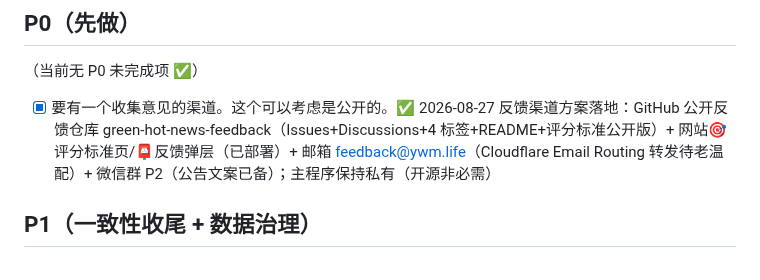
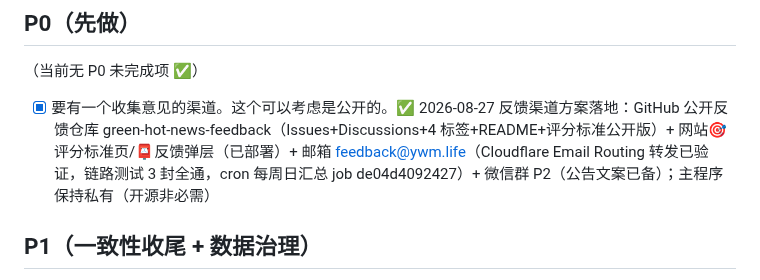
Before and after one commit to captainold/green-hot-news, a Markdown page: docs/todo/00-待办总清单.md, the part around the change. Drawn GitHub-style.

Commit message:
docs: 反馈渠道全部落地——邮箱转发链路验证通过 + cron 每周汇总

```diff
--- a/docs/todo/00-待办总清单.md
+++ b/docs/todo/00-待办总清单.md
@@ -10,7 +10,7 @@
 ## P0（先做）
 
 （当前无 P0 未完成项 ✅）
-- [x] 要有一个收集意见的渠道。这个可以考虑是公开的。✅ 2026-08-27 反馈渠道方案落地：GitHub 公开反馈仓库 green-hot-news-feedback（Issues+Discussions+4 标签+README+评分标准公开版）+ 网站🎯评分标准页/📮反馈弹层（已部署）+ 邮箱 feedback@ywm.life（Cloudflare Email Routing 转发待老温配）+ 微信群 P2（公告文案已备）；主程序保持私有（开源非必需）
+- [x] 要有一个收集意见的渠道。这个可以考虑是公开的。✅ 2026-08-27 反馈渠道方案落地：GitHub 公开反馈仓库 green-hot-news-feedback（Issues+Discussions+4 标签+README+评分标准公开版）+ 网站🎯评分标准页/📮反馈弹层（已部署）+ 邮箱 feedback@ywm.life（Cloudflare Email Routing 转发已验证，链路测试 3 封全通，cron 每周日汇总 job de04d4092427）+ 微信群 P2（公告文案已备）；主程序保持私有（开源非必需）
 
 ## P1（一致性收尾 + 数据治理）
 
```
